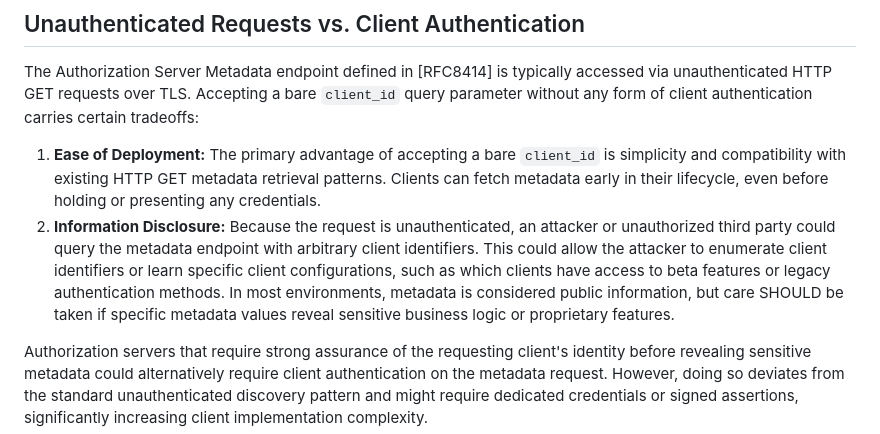
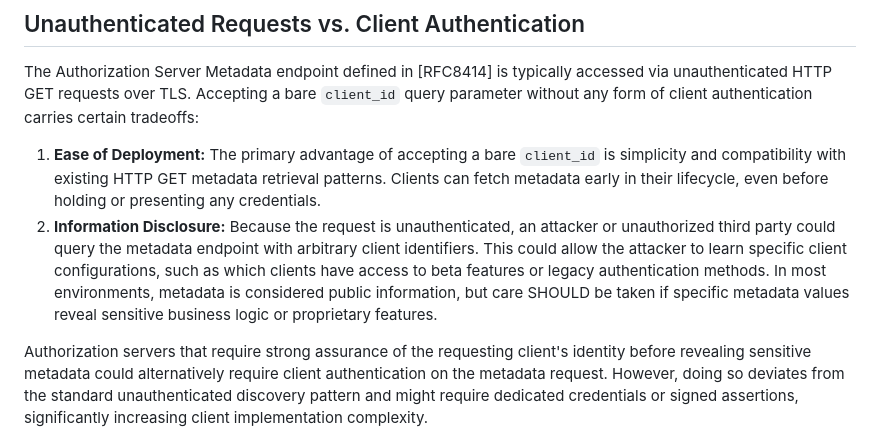
Before and after one commit to njwatson32/as-metadata-client-id, a Markdown page: draft-watson-oauth-as-metadata-client-id.md, the part around one of its changes. Rendered like a GitHub page.

Commit message:
update section link, remove reference to enumerating client ids

```diff
--- a/draft-watson-oauth-as-metadata-client-id.md
+++ b/draft-watson-oauth-as-metadata-client-id.md
@@ -148,12 +149,11 @@ certain tradeoffs:
     even before holding or presenting any credentials.
 2.  **Information Disclosure:** Because the request is unauthenticated, an
     attacker or unauthorized third party could query the metadata endpoint with
-    arbitrary client identifiers. This could allow the attacker to enumerate
-    client identifiers or learn specific client configurations, such as which
-    clients have access to beta features or legacy authentication methods. In
-    most environments, metadata is considered public information, but care
-    SHOULD be taken if specific metadata values reveal sensitive business logic
-    or proprietary features.
+    arbitrary client identifiers. This could allow the attacker to learn
+    specific client configurations, such as which clients have access to beta
+    features or legacy authentication methods. In most environments, metadata is
+    considered public information, but care SHOULD be taken if specific metadata
+    values reveal sensitive business logic or proprietary features.
 
 Authorization servers that require strong assurance of the requesting client's
 identity before revealing sensitive metadata could alternatively require client
```
Also changed, not shown: other parts of draft-watson-oauth-as-metadata-client-id.md (+2 -1 lines).
